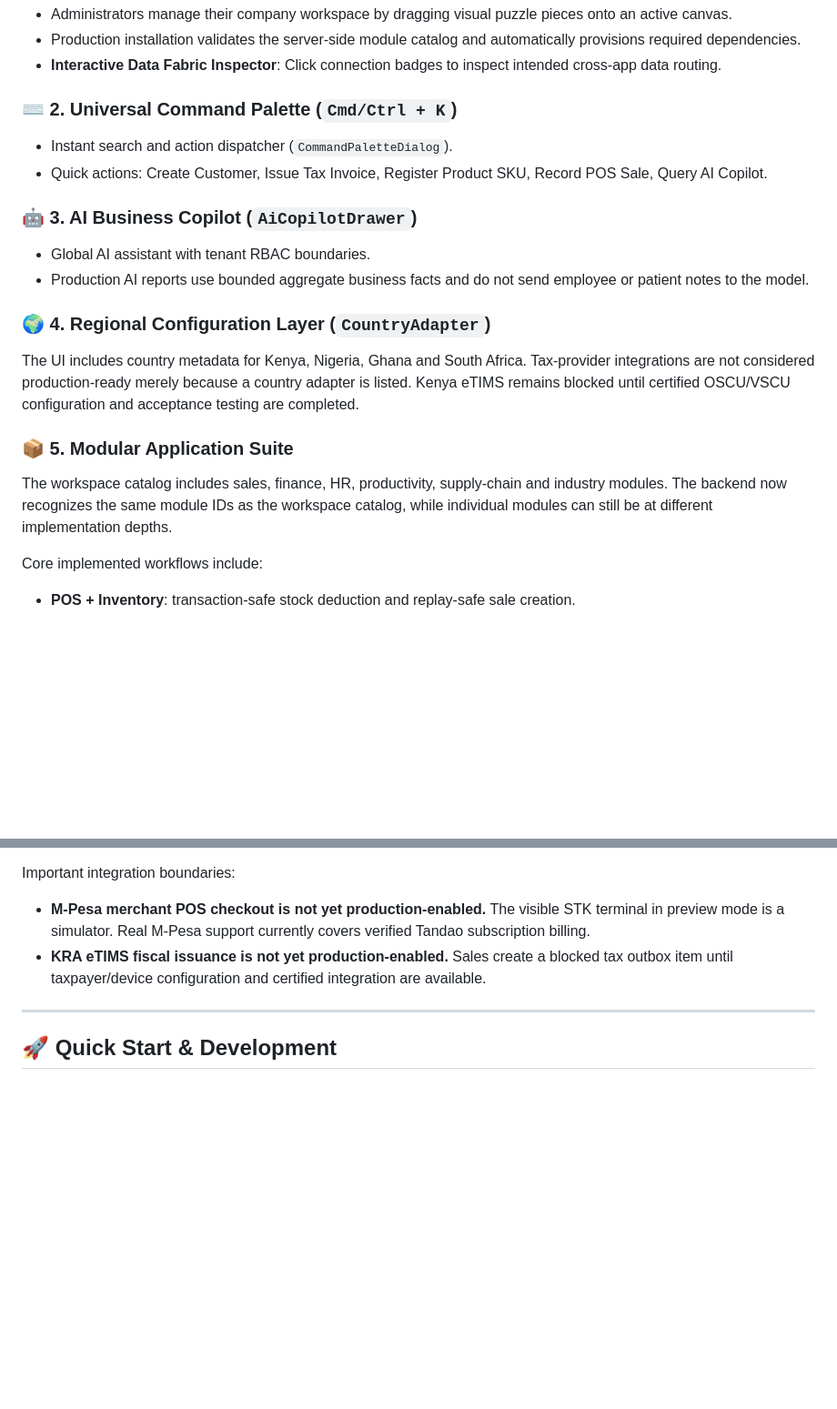
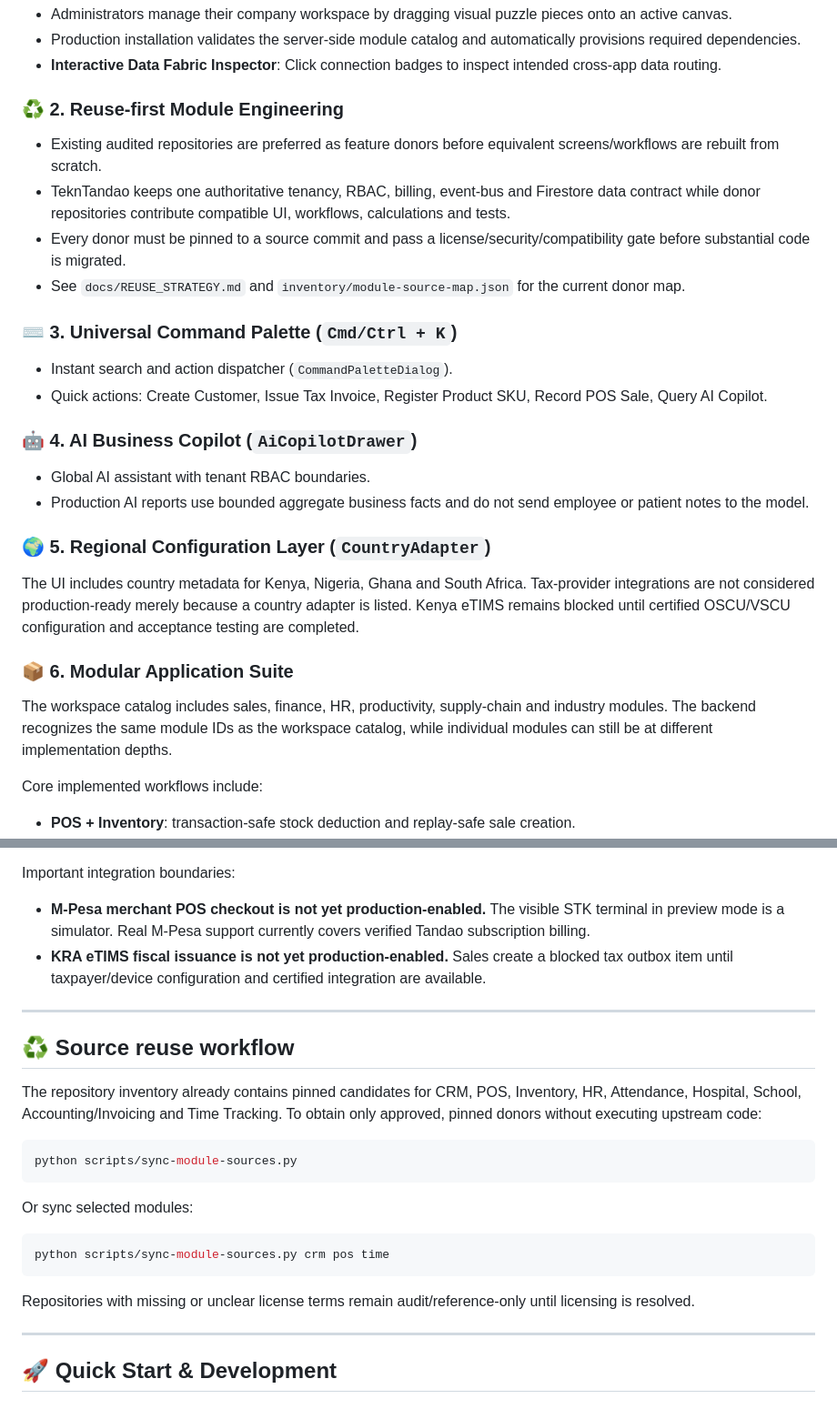
Before and after one commit to chrisndirangu54/TeknTandao-Workspace, a Markdown page: README.md, 2 parts joined by grey strips. Shown at 91% size. Rendered like a GitHub page; blank space fills up the shorter version.

Commit message:
Adopt reuse-first module development policy

````diff
--- a/README.md
+++ b/README.md
@@ -11,19 +11,25 @@ A multi-tenant, modular business operating system for African SMEs, enterprises,
 - Production installation validates the server-side module catalog and automatically provisions required dependencies.
 - **Interactive Data Fabric Inspector**: Click connection badges to inspect intended cross-app data routing.
 
-### ⌨️ 2. Universal Command Palette (`Cmd/Ctrl + K`)
+### ♻️ 2. Reuse-first Module Engineering
+- Existing audited repositories are preferred as feature donors before equivalent screens/workflows are rebuilt from scratch.
+- TeknTandao keeps one authoritative tenancy, RBAC, billing, event-bus and Firestore data contract while donor repositories contribute compatible UI, workflows, calculations and tests.
+- Every donor must be pinned to a source commit and pass a license/security/compatibility gate before substantial code is migrated.
+- See `docs/REUSE_STRATEGY.md` and `inventory/module-source-map.json` for the current donor map.
+
+### ⌨️ 3. Universal Command Palette (`Cmd/Ctrl + K`)
 - Instant search and action dispatcher (`CommandPaletteDialog`).
 - Quick actions: Create Customer, Issue Tax Invoice, Register Product SKU, Record POS Sale, Query AI Copilot.
 
-### 🤖 3. AI Business Copilot (`AiCopilotDrawer`)
+### 🤖 4. AI Business Copilot (`AiCopilotDrawer`)
 - Global AI assistant with tenant RBAC boundaries.
 - Production AI reports use bounded aggregate business facts and do not send employee or patient notes to the model.
 
-### 🌍 4. Regional Configuration Layer (`CountryAdapter`)
+### 🌍 5. Regional Configuration Layer (`CountryAdapter`)
 The UI includes country metadata for Kenya, Nigeria, Ghana and South Africa. Tax-provider integrations are not considered production-ready merely because a country adapter is listed. Kenya eTIMS remains blocked until certified OSCU/VSCU configuration and acceptance testing are completed.
 
-### 📦 5. Modular Application Suite
-The workspace catalog includes sales, finance, HR, productivity, supply-chain and industry modules. The backend now recognizes the same module IDs as the workspace catalog, while individual modules can still be at different implementation depths.
+### 📦 6. Modular Application Suite
+The workspace catalog includes sales, finance, HR, productivity, supply-chain and industry modules. The backend recognizes the same module IDs as the workspace catalog, while individual modules can still be at different implementation depths.
 
 Core implemented workflows include:
 - **POS + Inventory**: transaction-safe stock deduction and replay-safe sale creation.
@@ -35,6 +41,24 @@ Core implemented workflows include:
 Important integration boundaries:
 - **M-Pesa merchant POS checkout is not yet production-enabled.** The visible STK terminal in preview mode is a simulator. Real M-Pesa support currently covers verified Tandao subscription billing.
 - **KRA eTIMS fiscal issuance is not yet production-enabled.** Sales create a blocked tax outbox item until taxpayer/device configuration and certified integration are available.
+
+---
+
+## ♻️ Source reuse workflow
+
+The repository inventory already contains pinned candidates for CRM, POS, Inventory, HR, Attendance, Hospital, School, Accounting/Invoicing and Time Tracking. To obtain only approved, pinned donors without executing upstream code:
+
+```powershell
+python scripts/sync-module-sources.py
+```
+
+Or sync selected modules:
+
+```powershell
+python scripts/sync-module-sources.py crm pos time
+```
+
+Repositories with missing or unclear license terms remain audit/reference-only until licensing is resolved.
 
 ---
 
````
